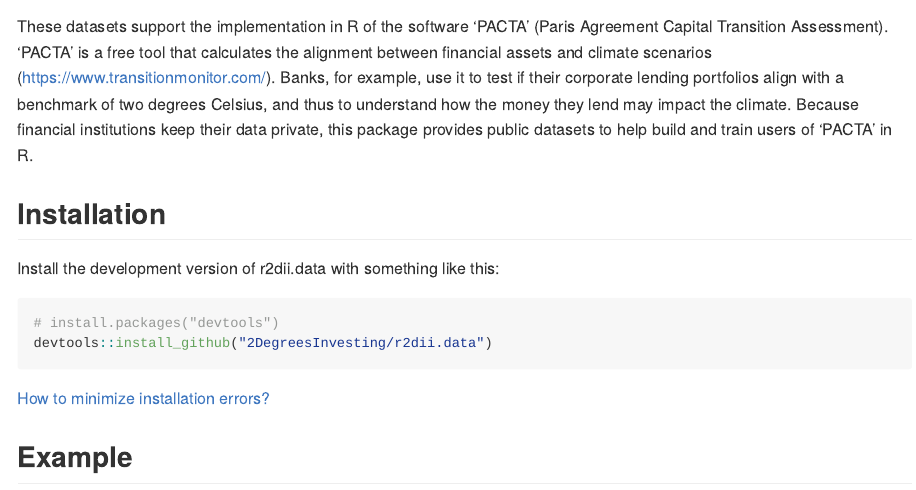
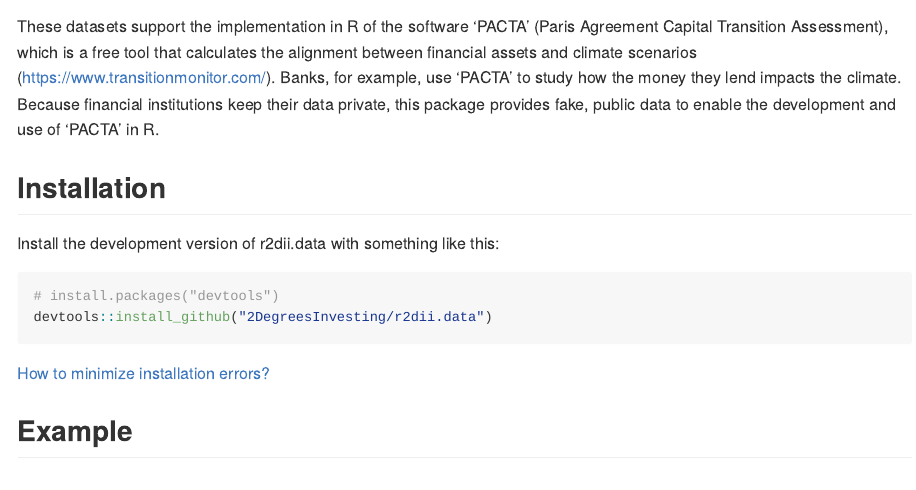
Before and after one commit to RMI-PACTA/r2dii.data, an R Markdown document (README.Rmd): the page in a window 1100 px wide, from 90 px down. The pictures show the output file README.md that the author committed with the source, drawn offline in the style of GitHub; badge pictures from the web are left out.

Commit message:
Polish description

```diff
--- a/README.Rmd
+++ b/README.Rmd
@@ -19,7 +19,14 @@
 [![Codecov test coverage](https://codecov.io/gh/2DegreesInvesting/r2dii.data/branch/master/graph/badge.svg)](https://codecov.io/gh/2DegreesInvesting/r2dii.data?branch=master)
 <!-- badges: end -->
 
-These datasets support the implementation in R of the software 'PACTA' (Paris Agreement Capital Transition Assessment). 'PACTA' is a free tool that calculates the alignment between financial assets and climate scenarios (<https://www.transitionmonitor.com/>). Banks, for example, use it to test if their corporate lending portfolios align with a benchmark of two degrees Celsius, and thus to understand how the money they lend may impact the climate. Because financial institutions keep their data private, this package provides public datasets to help build and train users of 'PACTA' in R.
+These datasets support the implementation in R of
+the software 'PACTA' (Paris Agreement Capital Transition Assessment),
+which is a free tool that calculates the alignment between financial
+assets and climate scenarios (<https://www.transitionmonitor.com/>).
+Banks, for example, use 'PACTA' to study how the money they lend
+impacts the climate. Because financial institutions keep their data
+private, this package provides fake, public data to enable the development
+and use of 'PACTA' in R.
 
 ## Installation
 
```
Also changed, not shown: README.md, 7 other files.
